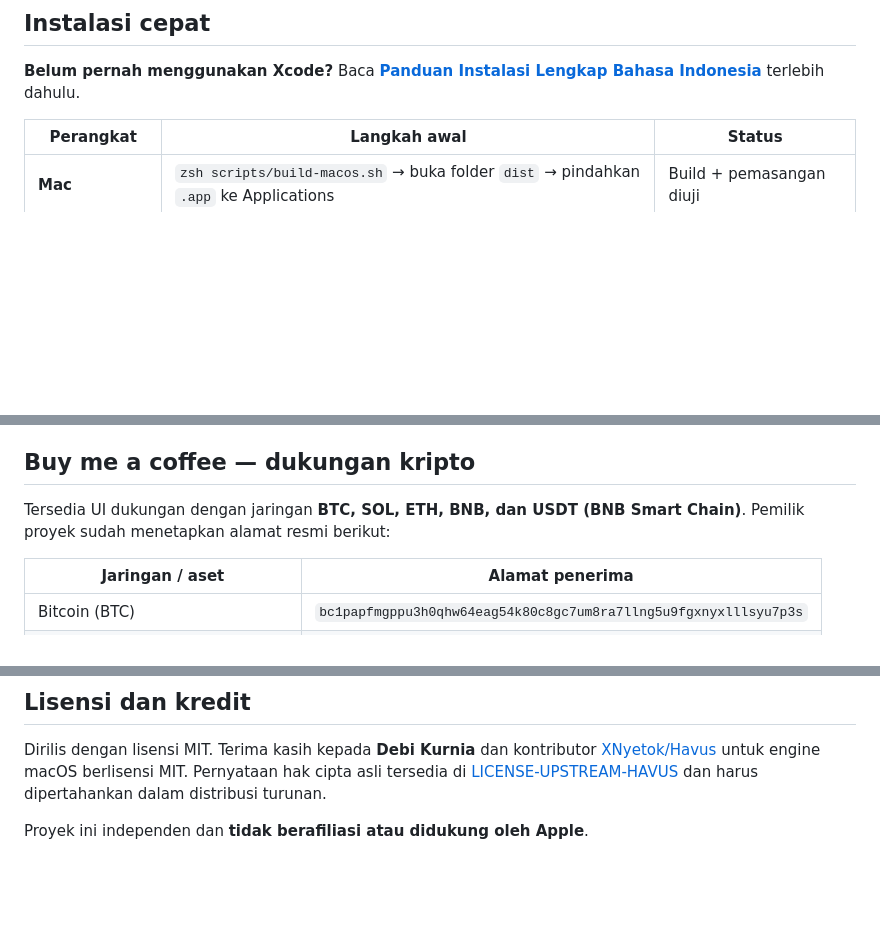
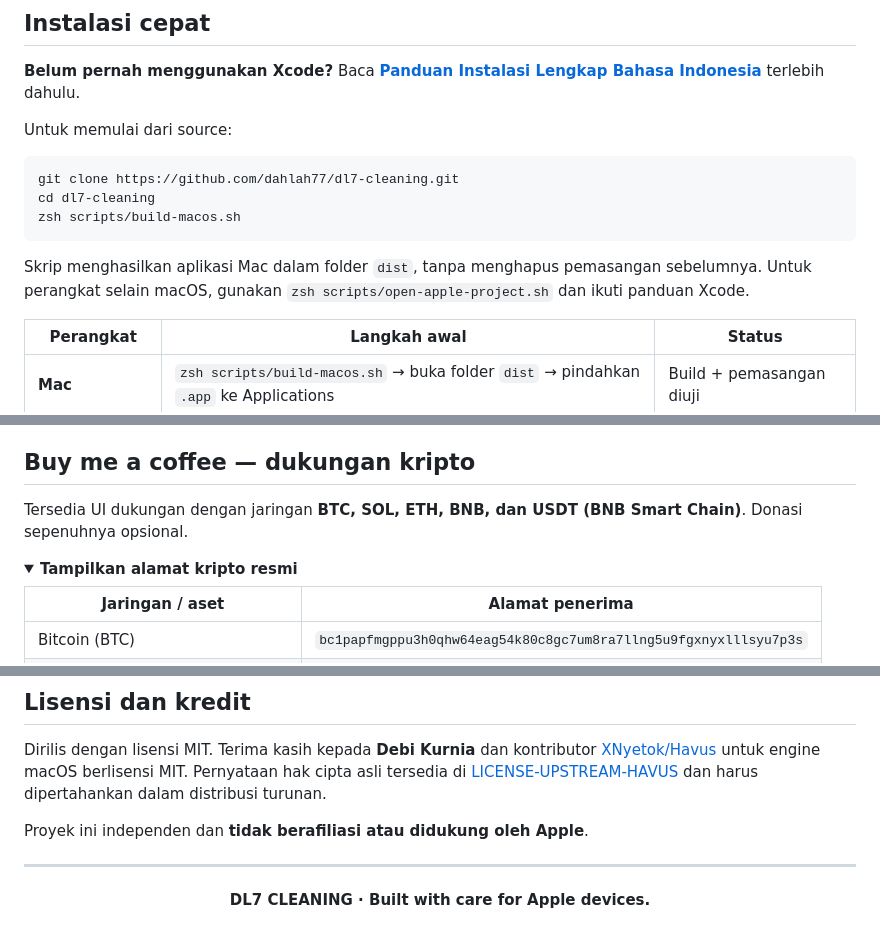
Before and after one commit to dahlah77/dl7-cleaning, a Markdown page: README.md, 3 parts joined by grey strips. GitHub-like rendering; folded sections open; blank space fills up the shorter version.

````diff
--- a/README.md
+++ b/README.md
@@ -9,6 +51,16 @@ DL7 CLEANING adalah aplikasi utilitas Apple dengan antarmuka premium, pengenalan
 ## Instalasi cepat
 
 **Belum pernah menggunakan Xcode?** Baca **[Panduan Instalasi Lengkap Bahasa Indonesia](docs/INSTALL.md)** terlebih dahulu.
+
+Untuk memulai dari source:
+
+```bash
+git clone https://github.com/dahlah77/dl7-cleaning.git
+cd dl7-cleaning
+zsh scripts/build-macos.sh
+```
+
+Skrip menghasilkan aplikasi Mac dalam folder `dist`, tanpa menghapus pemasangan sebelumnya. Untuk perangkat selain macOS, gunakan `zsh scripts/open-apple-project.sh` dan ikuti panduan Xcode.
 
 | Perangkat | Langkah awal | Status |
 | --- | --- | --- |
@@ -46,7 +98,10 @@ Ketiganya dapat diubah sendiri-sendiri melalui color picker atau kode HEX dan di
 
 ## Buy me a coffee — dukungan kripto
 
-Tersedia UI dukungan dengan jaringan **BTC, SOL, ETH, BNB, dan USDT (BNB Smart Chain)**. Pemilik proyek sudah menetapkan alamat resmi berikut:
+Tersedia UI dukungan dengan jaringan **BTC, SOL, ETH, BNB, dan USDT (BNB Smart Chain)**. Donasi sepenuhnya opsional.
+
+<details>
+<summary><b>Tampilkan alamat kripto resmi</b></summary>
 
 | Jaringan / aset | Alamat penerima |
 | --- | --- |
@@ -93,3 +151,11 @@ DL7-CLEANING/
 Dirilis dengan lisensi MIT. Terima kasih kepada **Debi Kurnia** dan kontributor [XNyetok/Havus](https://github.com/XNyetok/Havus) untuk engine macOS berlisensi MIT. Pernyataan hak cipta asli tersedia di [LICENSE-UPSTREAM-HAVUS](LICENSE-UPSTREAM-HAVUS) dan harus dipertahankan dalam distribusi turunan.
 
 Proyek ini independen dan **tidak berafiliasi atau didukung oleh Apple**.
+
+---
+
+<div align="center">
+
+**DL7 CLEANING · Built with care for Apple devices.**
+
+</div>
````
Also changed, not shown: other parts of README.md (+49 -4 lines), docs/media/dl7-cleaning-preview.gif (added), 1 other file.
